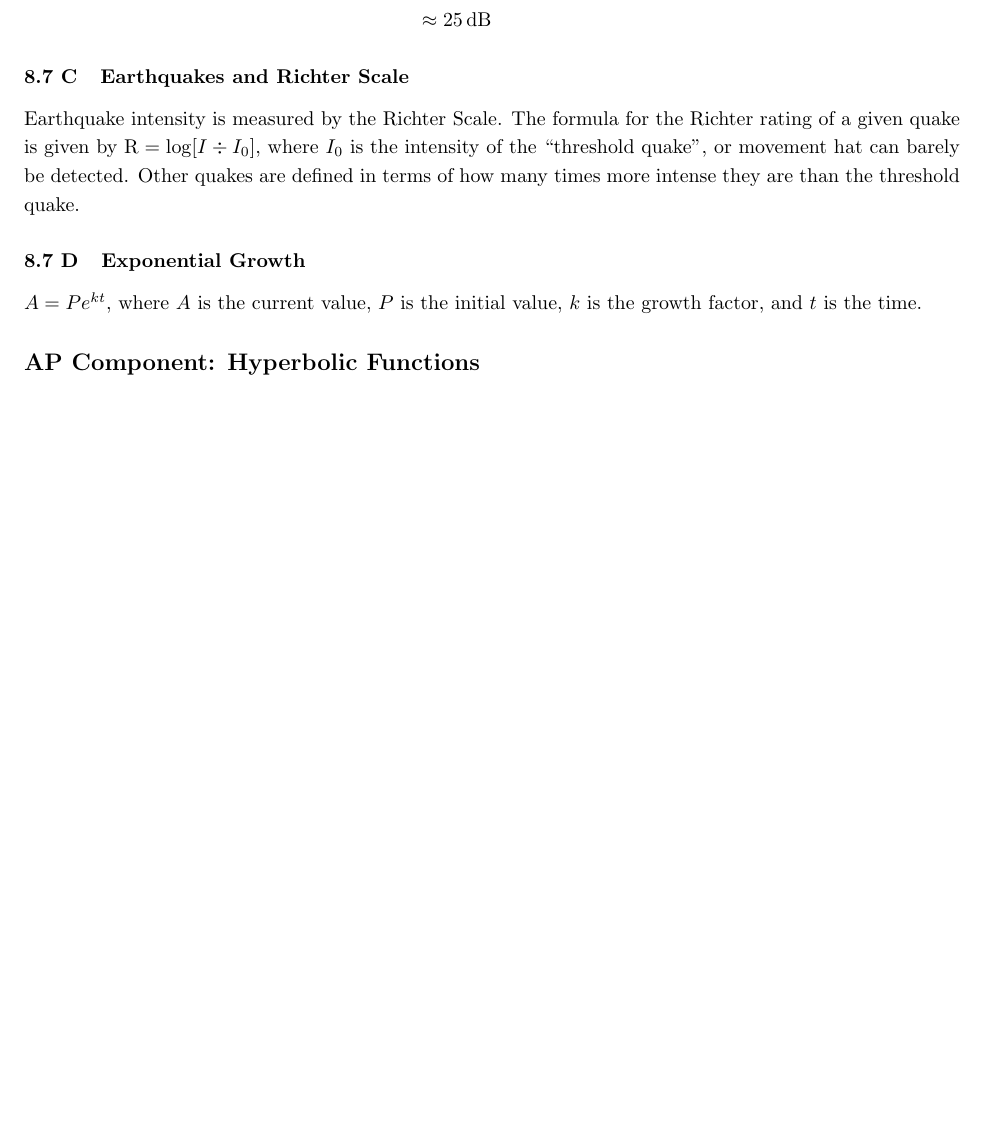
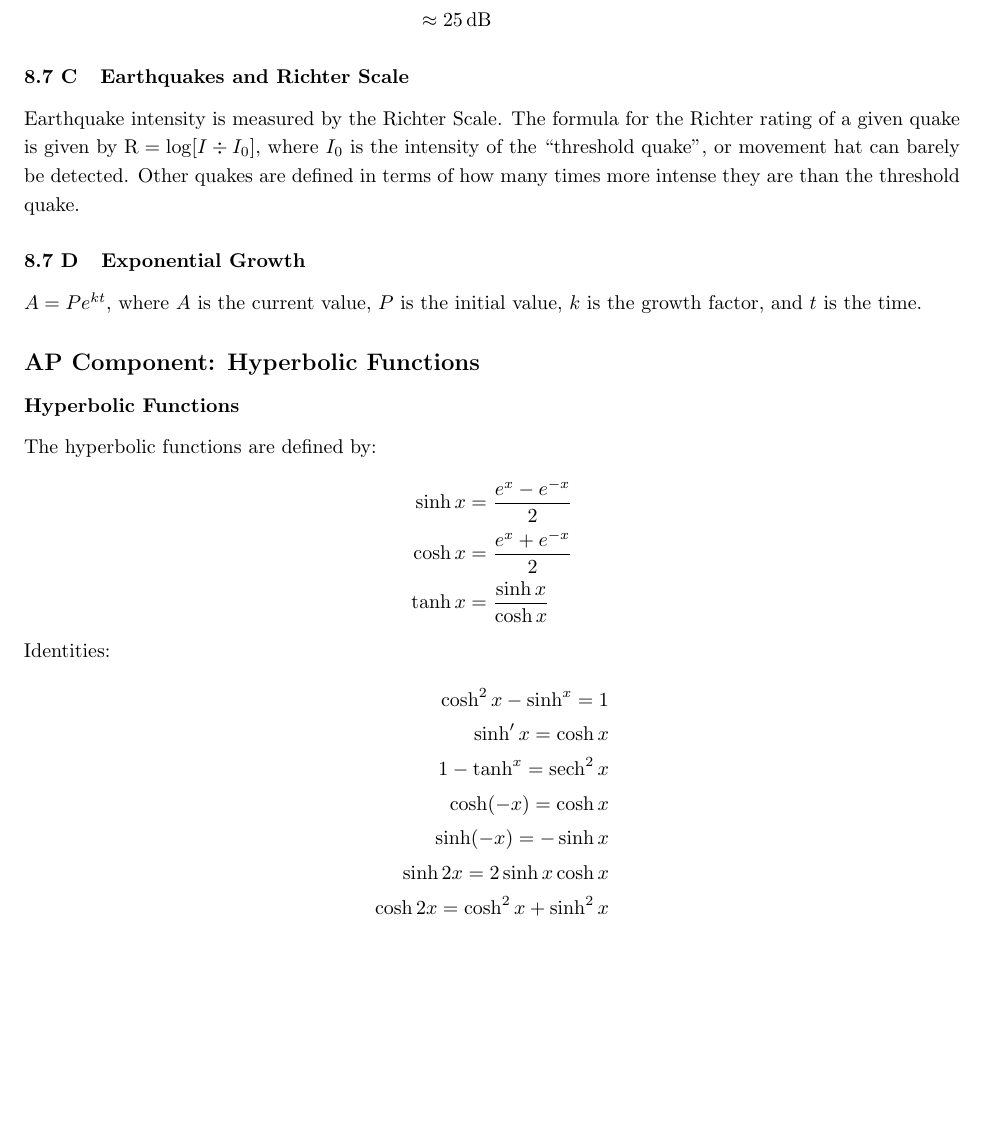
Before and after one commit to Jeffmagma/advanced-function-notes, a LaTeX document (Advanced Functions Notes.tex): part of page 37 of 50 before the commit and part of page 37 of 51 after it, cut so that both start at the same text, the shorter picture padded with empty space. Compiled offline with pdfLaTeX.

Commit message:
added stuff

```diff
--- a/Advanced Functions Notes.tex
+++ b/Advanced Functions Notes.tex
@@ -12,6 +12,7 @@
 \cftpagenumbersoff{subsubsection}
 \renewcommand{\baselinestretch}{1.2}
 \setitemize{itemsep=0pt}
+\DeclareMathOperator{\sech}{sech}
 
 \newcommand{\tsection}[1]{
 	\section*{#1}
@@ -1041,6 +1042,23 @@
 	\subsubsection{Exponential Growth}
 	$A=Pe^{kt}$, where $A$ is the current value, $P$ is the initial value, $k$ is the growth factor, and $t$ is the time.
 	\tsubsection{AP Component: Hyperbolic Functions}
+	\tsubsubsection{Hyperbolic Functions}
+	The hyperbolic functions are defined by:
+	\begin{align*}
+		\sinh x&=\frac{e^x-e^{-x}}{2}\\
+		\cosh x&=\frac{e^x+e^{-x}}{2}\\
+		\tanh x&=\frac{\sinh x}{\cosh x}
+	\end{align*}
+	Identities:
+	\begin{align*}
+		\cosh^2x-\sinh^x=1\\
+		\sinh'x=\cosh x\\
+		1-\tanh^x=\sech^2x\\
+		\cosh(-x)=\cosh x\\
+		\sinh(-x)=-\sinh x\\
+		\sinh2x=2\sinh x\cosh x\\
+		\cosh2x=\cosh^2x+\sinh^2x
+	\end{align*}
 	\tsubsection{AP Component: Inverse of Hyperbolic Functions}
 	To get the equation of the inverse of $\sinh x$, you can sub $x$ and $y$ into the definition of $\sinh x$:
 	\begin{align*}
```
Also changed, not shown: Advanced Functions Notes.tex (14 more changed lines).
